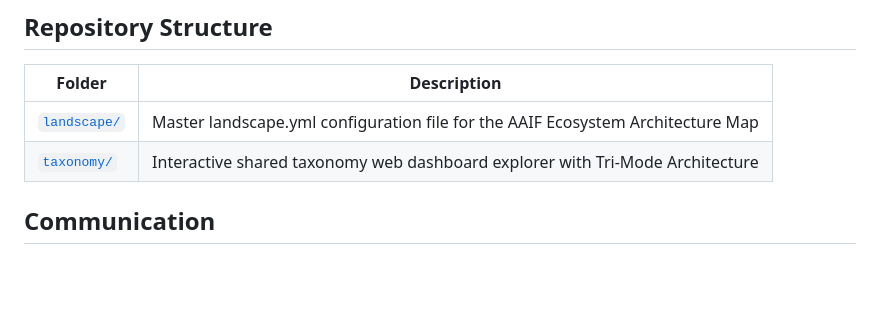
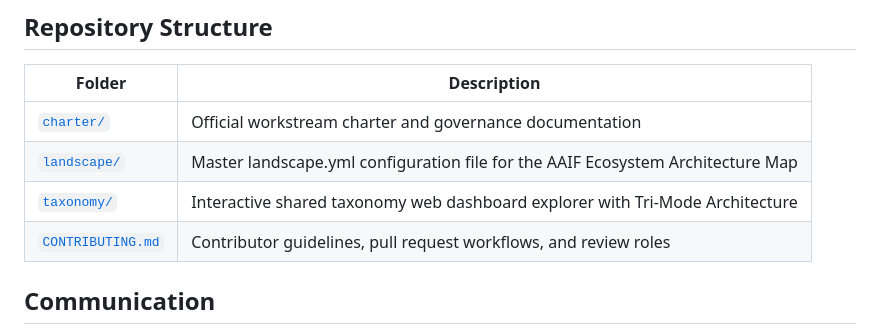
Before and after one commit to aaif/ws-taxonomy-landscape, a Markdown page: README.md, the part around the change. Drawn GitHub-style; blank space fills up the shorter version.

Commit message:
Added draft charter

```diff
--- a/README.md
+++ b/README.md
@@ -29,8 +29,12 @@ All meeting recordings and AI summaries can be found on your [LFX Individual Das
 
 | Folder | Description |
 |--------|-------------|
+| [`charter/`](charter/) | Official workstream charter and governance documentation |
 | [`landscape/`](landscape/) | Master landscape.yml configuration file for the AAIF Ecosystem Architecture Map |
 | [`taxonomy/`](taxonomy/) | Interactive shared taxonomy web dashboard explorer with Tri-Mode Architecture |
+| [`CONTRIBUTING.md`](CONTRIBUTING.md) | Contributor guidelines, pull request workflows, and review roles |
+
+
 
 ## Communication
 
```
Also changed, not shown: charter/DRAFT.md (added, +123 -0 lines).
